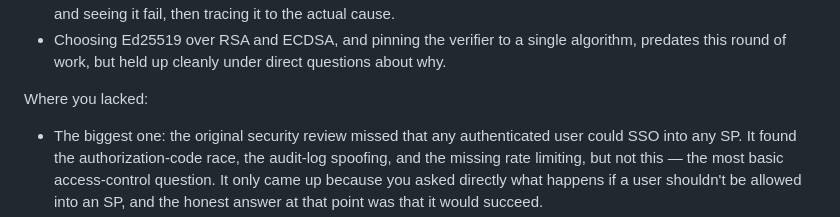
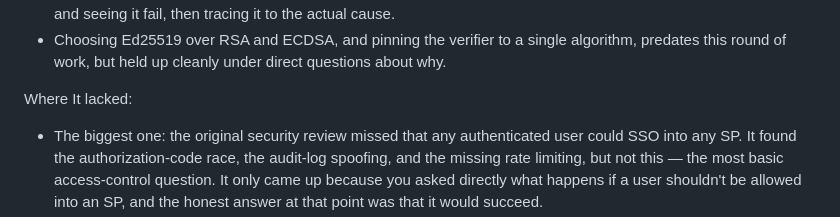
Before and after one commit to livingcurious/Federated-Identity, a Markdown page: README.md, the part around the change. Rendered like a GitHub page.

```diff
--- a/README.md
+++ b/README.md
@@ -236,7 +236,7 @@ Where it helped:
 - Choosing Ed25519 over RSA and ECDSA, and pinning the verifier to a single algorithm,
   predates this round of work, but held up cleanly under direct questions about why.
 
-Where you lacked:
+Where It lacked:
 
 - The biggest one: the original security review missed that any authenticated user
   could SSO into any SP. It found the authorization-code race, the audit-log spoofing,
```
